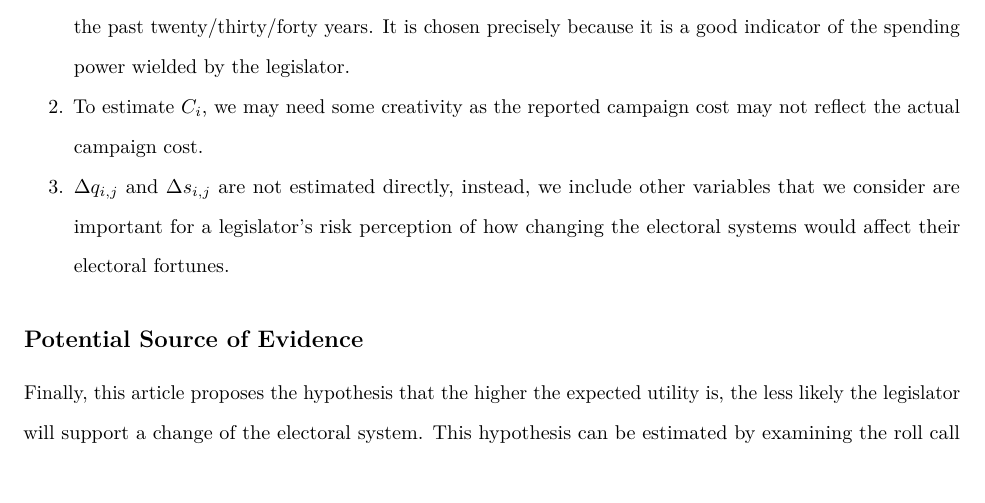
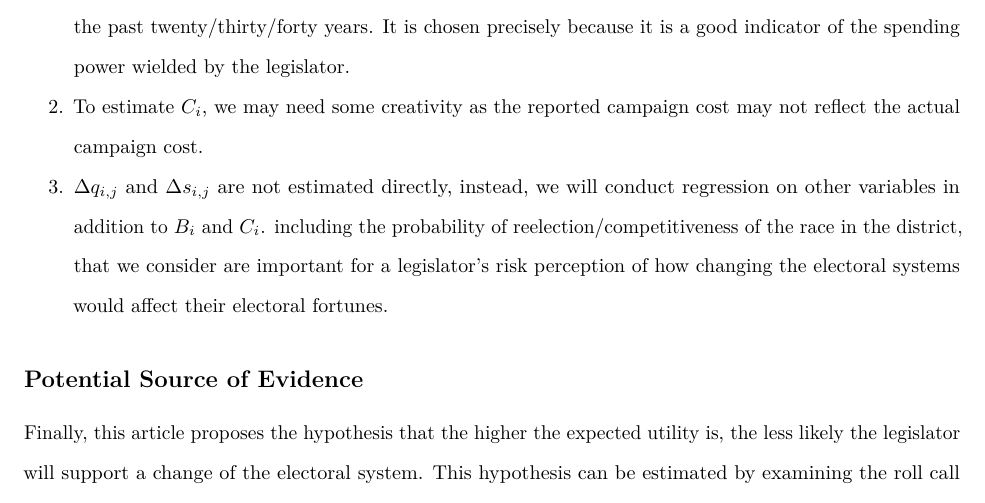
Before and after one commit to williamzhu0404/Thesis, an R Markdown document (Rmarkdown/Draft1.Rmd): part of page 3 of 3, cut so that both start at the same text, the shorter picture padded with empty space. Rendered offline with R 4.5, knitr and Pandoc, then LaTeX, with nearby package versions.

Commit message:
Revision of Draft 1

```diff
--- a/Rmarkdown/Draft1.Rmd
+++ b/Rmarkdown/Draft1.Rmd
@@ -56,7 +56,7 @@ This article proposes to operationalize the variables as follows
 
 1.  To estimate $B_i$, we calculate the amount of pork barrel delivered to the legislator's constituency over the past twenty/thirty/forty years. It is chosen precisely because it is a good indicator of the spending power wielded by the legislator.
 2.  To estimate $C_i$, we may need some creativity as the reported campaign cost may not reflect the actual campaign cost.
-3.  $\Delta q_{i,j}$ and $\Delta s_{i, j}$ are not estimated directly, instead, we include other variables that we consider are important for a legislator's risk perception of how changing the electoral systems would affect their electoral fortunes.
+3.  $\Delta q_{i,j}$ and $\Delta s_{i, j}$ are not estimated directly, instead, we will conduct regression on other variables in addition to $B_i$ and $C_i$. including the probability of reelection/competitiveness of the race in the district, that we consider are important for a legislator's risk perception of how changing the electoral systems would affect their electoral fortunes.
 
 ## Potential Source of Evidence
 
```
